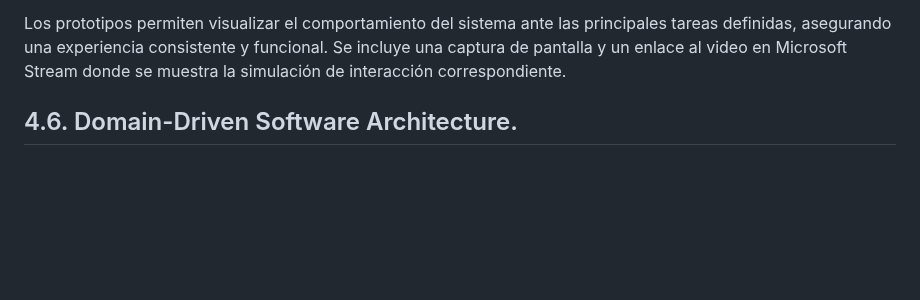
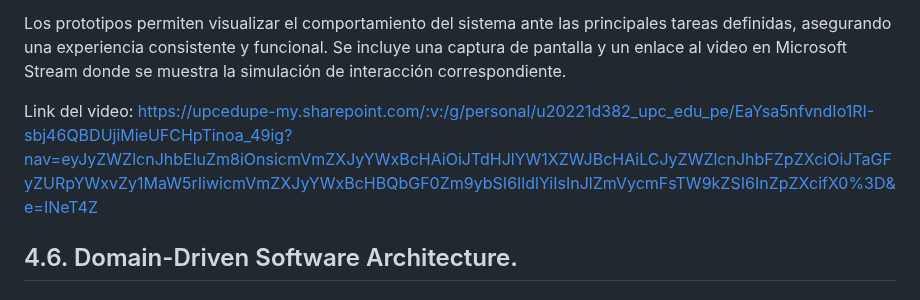
Before and after one commit to LocalFood-Aplicaciones-Web/Project-report, a Markdown page: README.md, the part around the change. Drawn GitHub-style; blank space fills up the shorter version.

```diff
--- a/README.md
+++ b/README.md
@@ -1484,6 +1484,8 @@ Las decisiones de interacción se tomaron considerando principios de usabilidad,
 
 Los prototipos permiten visualizar el comportamiento del sistema ante las principales tareas definidas, asegurando una experiencia consistente y funcional. Se incluye una captura de pantalla y un enlace al video en Microsoft Stream donde se muestra la simulación de interacción correspondiente.
 
+Link del video: https://upcedupe-my.sharepoint.com/:v:/g/personal/u20221d382_upc_edu_pe/EaYsa5nfvndIo1RI-sbj46QBDUjiMieUFCHpTinoa_49ig?nav=eyJyZWZlcnJhbEluZm8iOnsicmVmZXJyYWxBcHAiOiJTdHJlYW1XZWJBcHAiLCJyZWZlcnJhbFZpZXciOiJTaGFyZURpYWxvZy1MaW5rIiwicmVmZXJyYWxBcHBQbGF0Zm9ybSI6IldlYiIsInJlZmVycmFsTW9kZSI6InZpZXcifX0%3D&e=INeT4Z
+
 
 ## 4.6. Domain-Driven Software Architecture.
 
```
